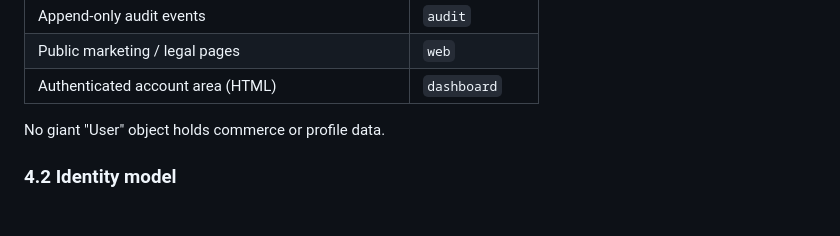
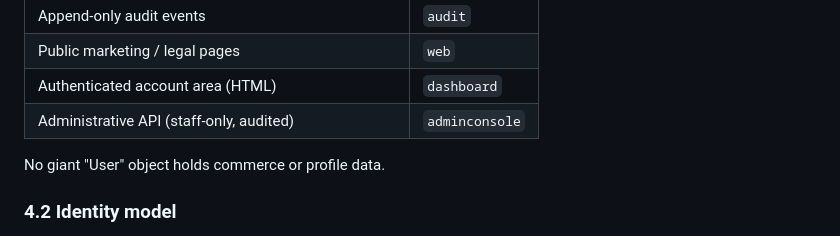
Before and after one commit to islonely/yakitori, a Markdown page: docs/commercial-platform-architecture-audit.md, the part around the change. Rendered like a GitHub page.

Commit message:
docs: note the adminconsole app in the architecture audit

```diff
--- a/docs/commercial-platform-architecture-audit.md
+++ b/docs/commercial-platform-architecture-audit.md
@@ -182,6 +182,7 @@ boundaries are implemented as separate Django apps sharing a `user_id`:
 | Append-only audit events | `audit` |
 | Public marketing / legal pages | `web` |
 | Authenticated account area (HTML) | `dashboard` |
+| Administrative API (staff-only, audited) | `adminconsole` |
 
 No giant "User" object holds commerce or profile data.
 
```
